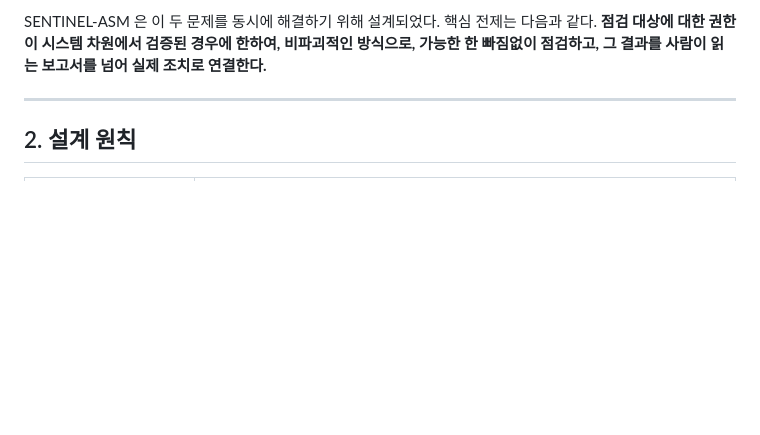
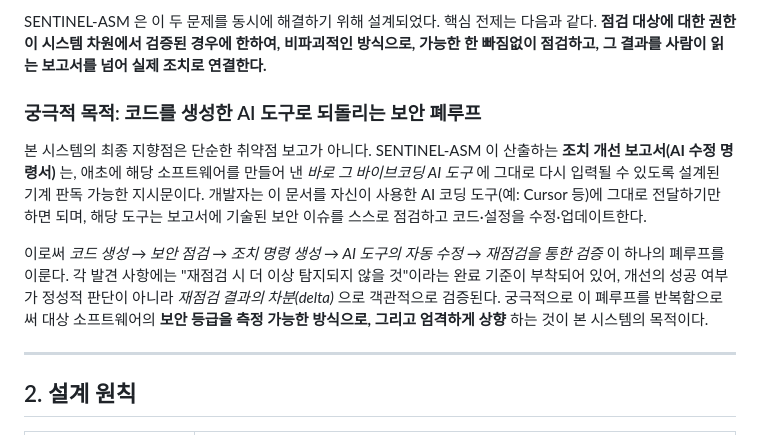
Before and after one commit to swparklab/SENTINEL-ASM, a Markdown page: README.md, the part around the change. Rendered like a GitHub page; blank space fills up the shorter version.

Commit message:
README: 궁극적 목적(코드 생성 AI 도구로 되먹이는 보안 폐루프·보안 등급 상향) 추가

```diff
--- a/README.md
+++ b/README.md
@@ -24,6 +24,20 @@
 SENTINEL-ASM 은 이 두 문제를 동시에 해결하기 위해 설계되었다. 핵심 전제는 다음과 같다.
 **점검 대상에 대한 권한이 시스템 차원에서 검증된 경우에 한하여, 비파괴적인 방식으로, 가능한 한
 빠짐없이 점검하고, 그 결과를 사람이 읽는 보고서를 넘어 실제 조치로 연결한다.**
+
+### 궁극적 목적: 코드를 생성한 AI 도구로 되돌리는 보안 폐루프
+
+본 시스템의 최종 지향점은 단순한 취약점 보고가 아니다. SENTINEL-ASM 이 산출하는 **조치 개선
+보고서(AI 수정 명령서)** 는, 애초에 해당 소프트웨어를 만들어 낸 *바로 그 바이브코딩 AI 도구* 에
+그대로 다시 입력될 수 있도록 설계된 기계 판독 가능한 지시문이다. 개발자는 이 문서를 자신이 사용한
+AI 코딩 도구(예: Cursor 등)에 그대로 전달하기만 하면 되며, 해당 도구는 보고서에 기술된 보안 이슈를
+스스로 점검하고 코드·설정을 수정·업데이트한다.
+
+이로써 *코드 생성 → 보안 점검 → 조치 명령 생성 → AI 도구의 자동 수정 → 재점검을 통한 검증* 이
+하나의 폐루프를 이룬다. 각 발견 사항에는 "재점검 시 더 이상 탐지되지 않을 것"이라는 완료 기준이
+부착되어 있어, 개선의 성공 여부가 정성적 판단이 아니라 *재점검 결과의 차분(delta)* 으로 객관적으로
+검증된다. 궁극적으로 이 폐루프를 반복함으로써 대상 소프트웨어의 **보안 등급을 측정 가능한 방식으로,
+그리고 엄격하게 상향** 하는 것이 본 시스템의 목적이다.
 
 ---
 
```
